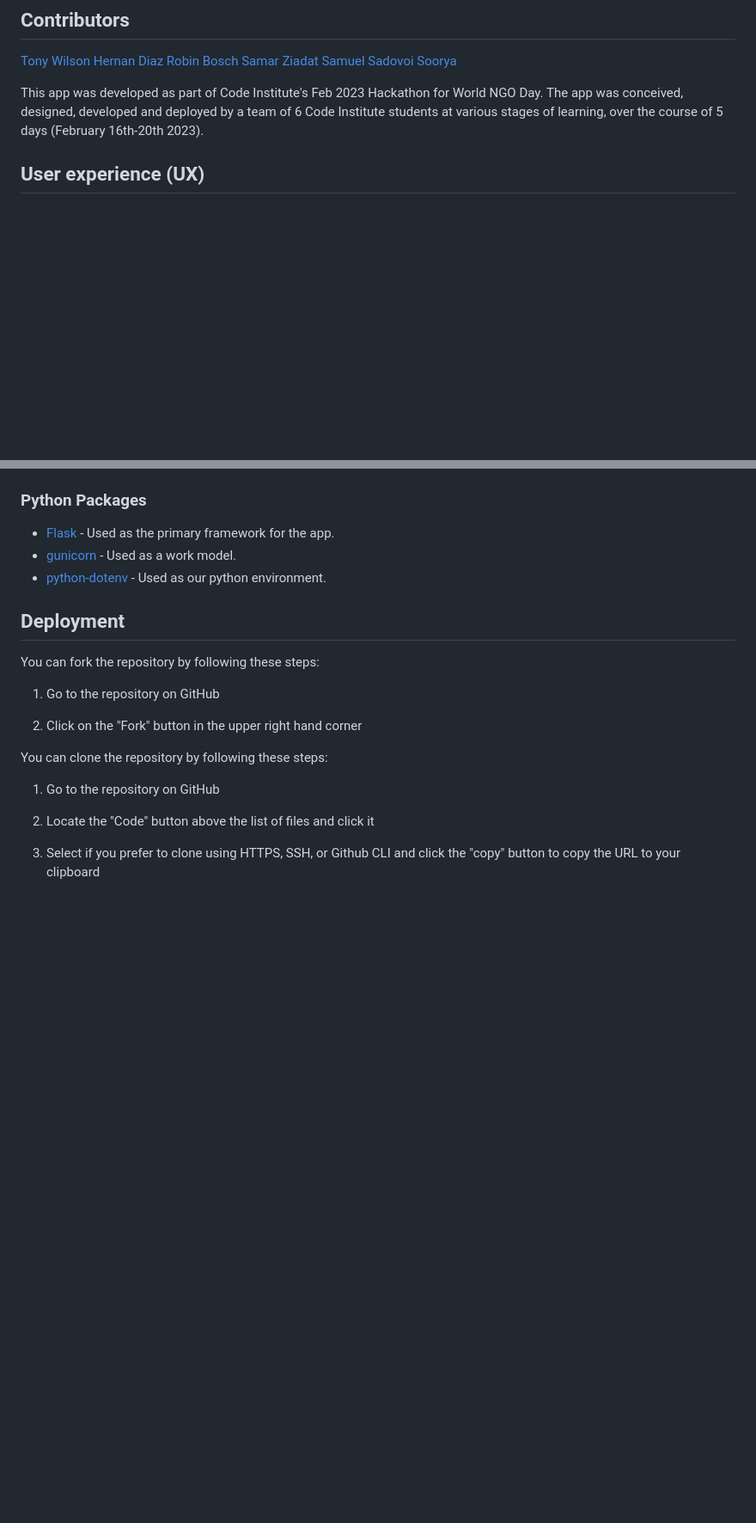
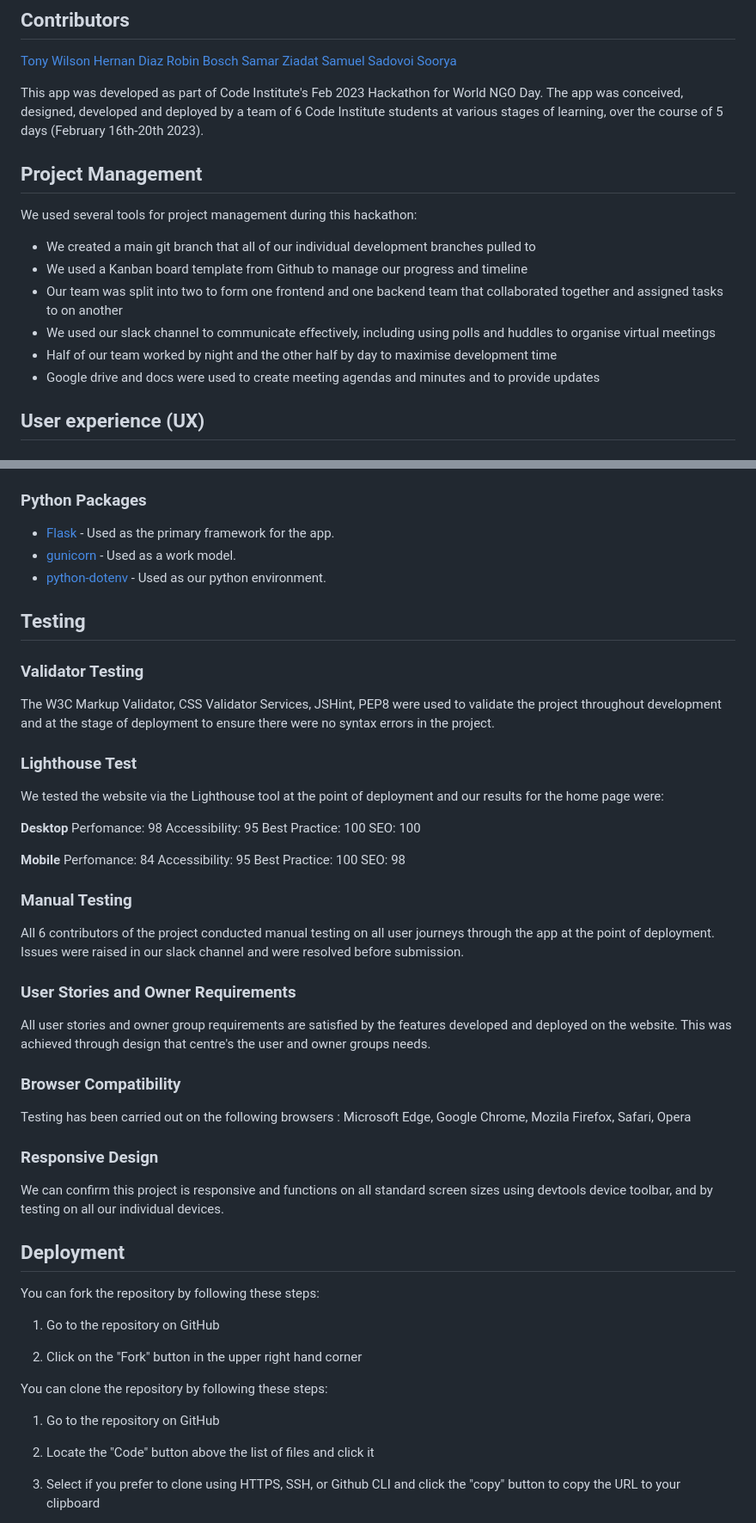
Before and after one commit to alphaClass6143/hackathon-2023-charityhub, a Markdown page: README.md, 2 parts joined by grey strips. Shown: that part at 86% size. Rendered like a GitHub page; blank space fills up the shorter version.

Commit message:
update testing and credits for readme

```diff
--- a/README.md
+++ b/README.md
@@ -24,6 +25,16 @@ Charity Hub is an app that works as a research tool for those interested in supp
 [Soorya](https://github.com/SooryaGeorge7)
 
 This app was developed as part of Code Institute's Feb 2023 Hackathon for World NGO Day. The app was conceived, designed, developed and deployed by a team of 6 Code Institute students at various stages of learning, over the course of 5 days (February 16th-20th 2023).
+
+## Project Management
+We used several tools for project management during this hackathon:
+
+- We created a main git branch that all of our individual development branches pulled to
+- We used a Kanban board template from Github to manage our progress and timeline
+- Our team was split into two to form one frontend and one backend team that collaborated together and assigned tasks to on another
+- We used our slack channel to communicate effectively, including using polls and huddles to organise virtual meetings
+- Half of our team worked by night and the other half by day to maximise development time
+- Google drive and docs were used to create meeting agendas and minutes and to provide updates
 
 ## User experience (UX)
 
@@ -157,6 +174,37 @@ App features and the user stories/owner group they satisfy:
 - [gunicorn](https://gunicorn.org/) - Used as a work model.
 - [python-dotenv](https://pypi.org/project/python-dotenv/) - Used as our python environment.
 
+## Testing
+
+### Validator Testing
+The W3C Markup Validator, CSS Validator Services, JSHint, PEP8 were used to validate the project throughout development and at the stage of deployment to ensure there were no syntax errors in the project.
+
+### Lighthouse Test
+We tested the website via the Lighthouse tool at the point of deployment and our results for the home page were:
+
+<b>Desktop</b>
+Perfomance: 98
+Accessibility: 95
+Best Practice: 100
+SEO: 100
+
+<b>Mobile</b>
+Perfomance: 84
+Accessibility: 95
+Best Practice: 100
+SEO: 98
+
+### Manual Testing
+All 6 contributors of the project conducted manual testing on all user journeys through the app at the point of deployment. Issues were raised in our slack channel and were resolved before submission.
+
+### User Stories and Owner Requirements
+All user stories and owner group requirements are satisfied by the features developed and deployed on the website. This was achieved through design that centre's the user and owner groups needs.
+### Browser Compatibility
+Testing has been carried out on the following browsers :
+Microsoft Edge, Google Chrome, Mozila Firefox, Safari, Opera
+### Responsive Design
+We can confirm this project is responsive and functions on all standard screen sizes using devtools device toolbar, and by testing on all our individual devices.
+
 ## Deployment
 
 You can fork the repository by following these steps:
```
Also changed, not shown: other parts of README.md (+26 -0 lines).
